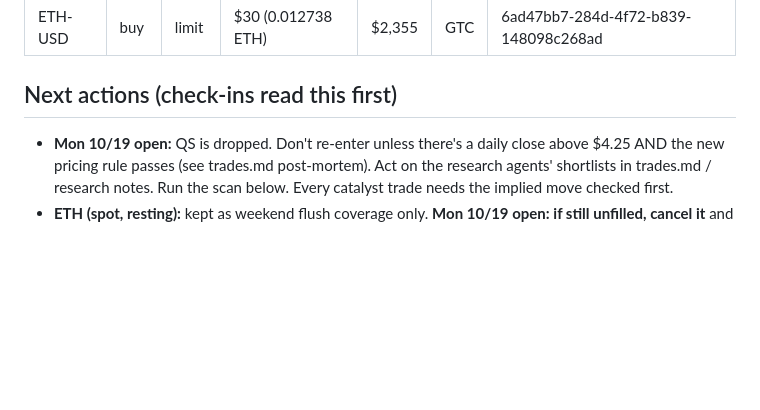
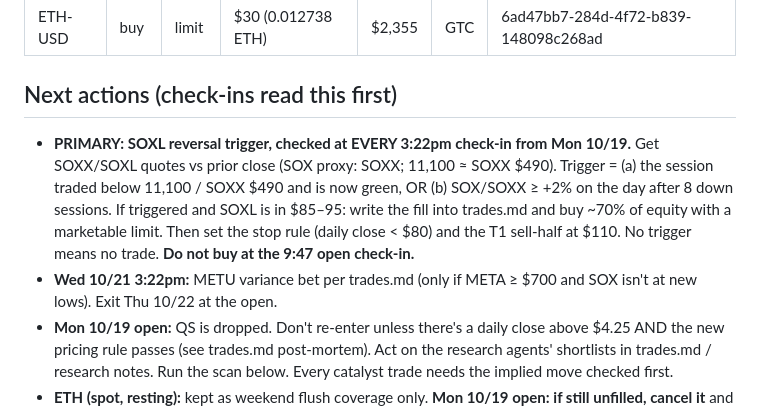
Before and after one commit to BrennanKM/BrennanKM, a Markdown page: SCOREBOARD.md, the part around the change. Drawn GitHub-style; blank space fills up the shorter version.

Commit message:
Plan: SOXL capitulation-reversal trigger + METU earnings variance bet
Co-Authored-By: Claude Opus 5.5 <noreply@anthropic.com>
Claude-Session: https://claude.ai/code/session_01Kk1pMPx7P8sw72ffTadznF

```diff
--- a/SCOREBOARD.md
+++ b/SCOREBOARD.md
@@ -29,6 +29,8 @@
 | ETH-USD | buy | limit | $30 (0.012738 ETH) | $2,355 | GTC | 6ad47bb7-284d-4f72-b839-148098c268ad |
 
 ## Next actions (check-ins read this first)
+- **PRIMARY: SOXL reversal trigger, checked at EVERY 3:22pm check-in from Mon 10/19.** Get SOXX/SOXL quotes vs prior close (SOX proxy: SOXX; 11,100 ≈ SOXX $490). Trigger = (a) the session traded below 11,100 / SOXX $490 and is now green, OR (b) SOX/SOXX ≥ +2% on the day after 8 down sessions. If triggered and SOXL is in $85–95: write the fill into trades.md and buy ~70% of equity with a marketable limit. Then set the stop rule (daily close < $80) and the T1 sell-half at $110. No trigger means no trade. **Do not buy at the 9:47 open check-in.**
+- **Wed 10/21 3:22pm:** METU variance bet per trades.md (only if META ≥ $700 and SOX isn't at new lows). Exit Thu 10/22 at the open.
 - **Mon 10/19 open:** QS is dropped. Don't re-enter unless there's a daily close above $4.25 AND the new pricing rule passes (see trades.md post-mortem). Act on the research agents' shortlists in trades.md / research notes. Run the scan below. Every catalyst trade needs the implied move checked first.
 - **ETH (spot, resting):** kept as weekend flush coverage only. **Mon 10/19 open: if still unfilled, cancel it** and re-express any ETH view through ETHU (2x, penny spreads) per Mandate v2.
 - **ETH:** if filled, place a GTC limit sell of the full quantity at $2,580. Check the daily close vs $2,240 (exit if below). Exit before 2pm ET 10/28 (FOMC) unless ≥ +5%. If unfilled by 10/27, cancel it: the setup is stale into FOMC.
```
Also changed, not shown: trades.md (+24 -0 lines).
